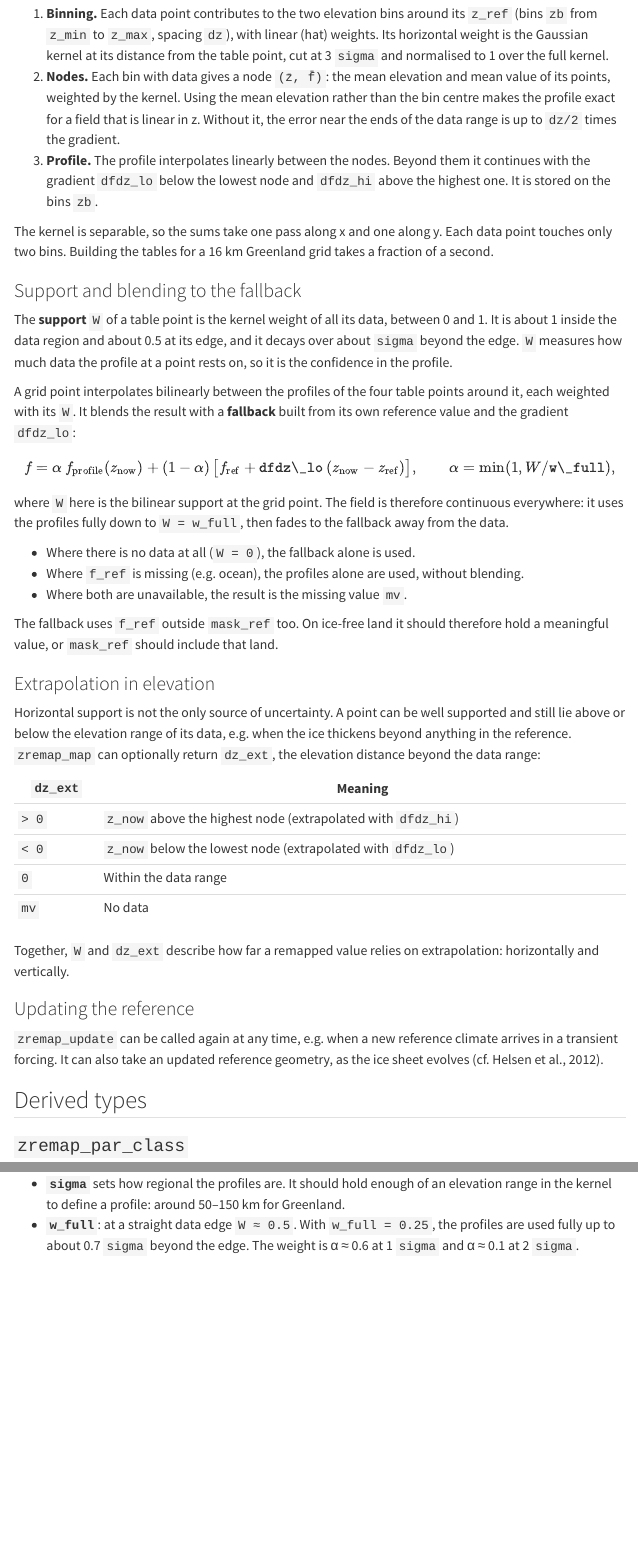
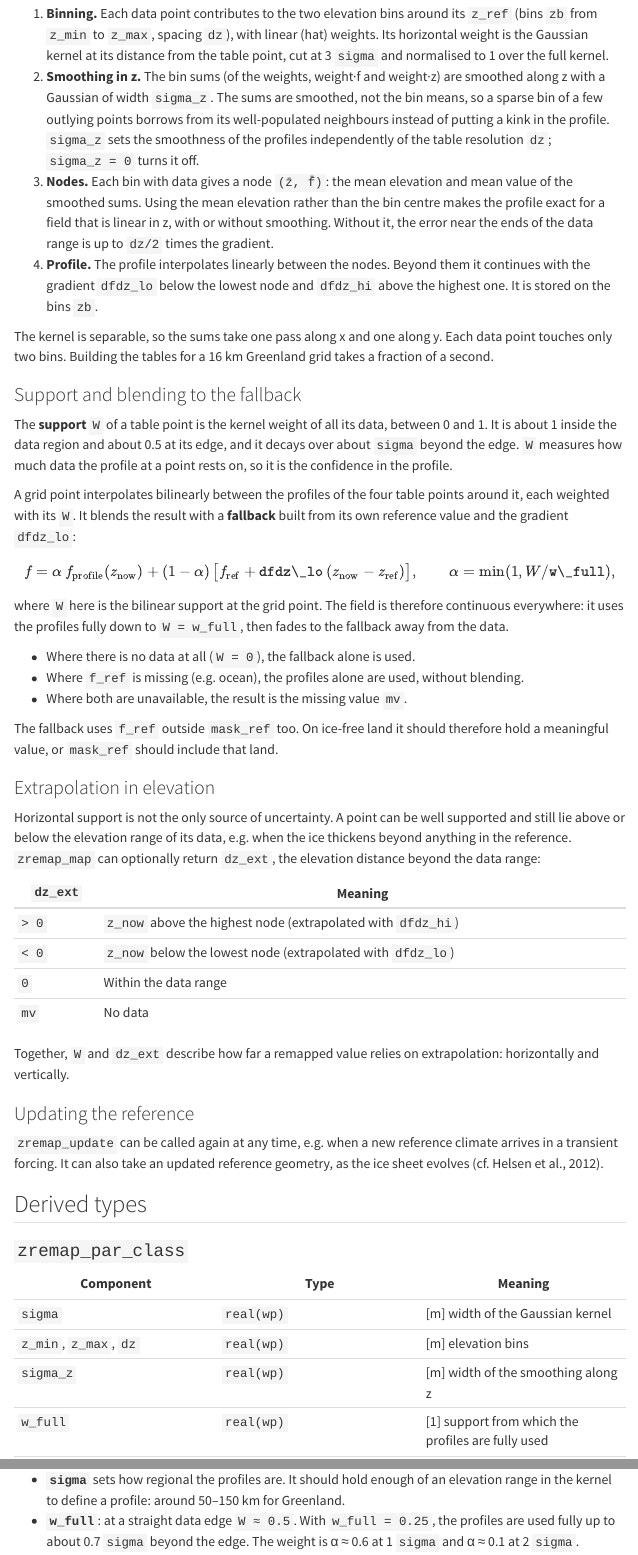
Before and after one commit to fesmc/fesm-utils, a Quarto document (docs/packages/zremap.qmd): the page in a window 1100 px wide, from 710 px down, and a second part further down, joined at a grey line. Rendered offline with R 4.5, knitr and Pandoc in place of Quarto, with nearby package versions; menus at the side of the page are left out; long lines of code are wrapped.

Commit message:
docs: zremap sigma_z, figures with sigma_z = 200 m

```diff
--- a/docs/packages/zremap.qmd
+++ b/docs/packages/zremap.qmd
@@ -39,12 +39,18 @@
    (hat) weights. Its horizontal weight is the Gaussian kernel at its distance
    from the table point, cut at 3 `sigma` and normalised to 1 over the full
    kernel.
-2. **Nodes.** Each bin with data gives a node `(z̄, f̄)`: the mean elevation
-   and mean value of its points, weighted by the kernel. Using the mean
-   elevation rather than the bin centre makes the profile exact for a field
-   that is linear in z. Without it, the error near the ends of the data range
-   is up to `dz/2` times the gradient.
-3. **Profile.** The profile interpolates linearly between the nodes. Beyond
+2. **Smoothing in z.** The bin sums (of the weights, weight·f and weight·z)
+   are smoothed along z with a Gaussian of width `sigma_z`. The sums are
+   smoothed, not the bin means, so a sparse bin of a few outlying points
+   borrows from its well-populated neighbours instead of putting a kink in
+   the profile. `sigma_z` sets the smoothness of the profiles independently
+   of the table resolution `dz`; `sigma_z = 0` turns it off.
+3. **Nodes.** Each bin with data gives a node `(z̄, f̄)`: the mean elevation
+   and mean value of the smoothed sums. Using the mean elevation rather than
+   the bin centre makes the profile exact for a field that is linear in z,
+   with or without smoothing. Without it, the error near the ends of the data
+   range is up to `dz/2` times the gradient.
+4. **Profile.** The profile interpolates linearly between the nodes. Beyond
    them it continues with the gradient `dfdz_lo` below the lowest node and
    `dfdz_hi` above the highest one. It is stored on the bins `zb`.
 
@@ -111,6 +117,7 @@
 |---|---|---|
 | `sigma` | `real(wp)` | [m] width of the Gaussian kernel |
 | `z_min`, `z_max`, `dz` | `real(wp)` | [m] elevation bins |
+| `sigma_z` | `real(wp)` | [m] width of the smoothing along z |
 | `w_full` | `real(wp)` | [1] support from which the profiles are fully used |
 | `stride` | `integer` | Table spacing in grid points |
 | `dfdz_lo`, `dfdz_hi` | `real(wp)` | [f m⁻¹] gradients below and above the data |
```
Also changed, not shown: CHANGELOG.md, docs/packages/zremap.qmd (16 more changed lines), 4 other files.
